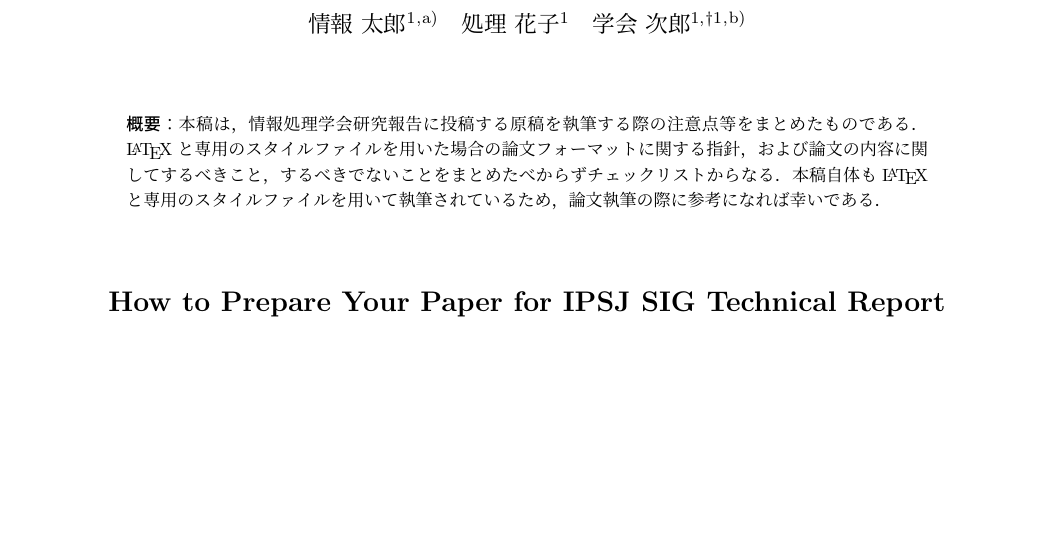
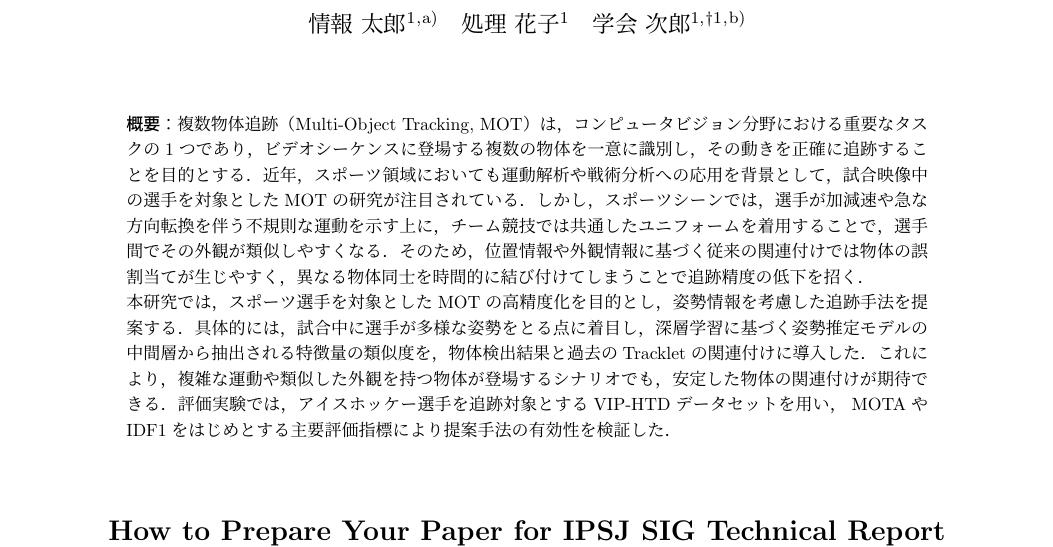
Before and after one commit to yakamochi23/proc_si_20260304, a LaTeX document (workdir/main.tex, which reads workdir/sections/abstract.tex): part of page 1 of 6, cut so that both start at the same text, the shorter picture padded with empty space. Compiled offline with upLaTeX and dvipdfmx; a LaTeX package or settings file that is missing is left out.

Commit message:
update abstract.tex

```diff
--- a/workdir/sections/abstract.tex
+++ b/workdir/sections/abstract.tex
@@ -4,12 +4,9 @@
 \begin{document}
 
     \begin{abstract}
-        本稿は，情報処理学会研究報告に投稿する原稿を執筆する際の注意点等をまとめたものである．
-        \LaTeX と専用のスタイルファイルを用いた場合の論文フォーマットに関する指針，
-        および論文の内容に関してするべきこと，
-        するべきでないことをまとめたべからずチェックリストからなる．
-        本稿自体も\LaTeX と専用のスタイルファイルを用いて執筆されているため，
-        論文執筆の際に参考になれば幸いである．
+        複数物体追跡（Multi-Object Tracking, MOT）は，コンピュータビジョン分野における重要なタスクの1つであり，ビデオシーケンスに登場する複数の物体を一意に識別し，その動きを正確に追跡することを目的とする．近年，スポーツ領域においても運動解析や戦術分析への応用を背景として，試合映像中の選手を対象としたMOTの研究が注目されている．しかし，スポーツシーンでは，選手が加減速や急な方向転換を伴う不規則な運動を示す上に，チーム競技では共通したユニフォームを着用することで，選手間でその外観が類似しやすくなる．そのため，位置情報や外観情報に基づく従来の関連付けでは物体の誤割当てが生じやすく，異なる物体同士を時間的に結び付けてしまうことで追跡精度の低下を招く．
+
+        本研究では，スポーツ選手を対象としたMOTの高精度化を目的とし，姿勢情報を考慮した追跡手法を提案する．具体的には，試合中に選手が多様な姿勢をとる点に着目し，深層学習に基づく姿勢推定モデルの中間層から抽出される特徴量の類似度を，物体検出結果と過去のTrackletの関連付けに導入した．これにより，複雑な運動や類似した外観を持つ物体が登場するシナリオでも，安定した物体の関連付けが期待できる．評価実験では，アイスホッケー選手を追跡対象とするVIP-HTDデータセットを用い，MOTAやIDF1をはじめとする主要評価指標により提案手法の有効性を検証した．
     \end{abstract}
 
     % 文献情報を条件分岐（サブファイルが直接コンパイルされた場合のみ適用）
```
